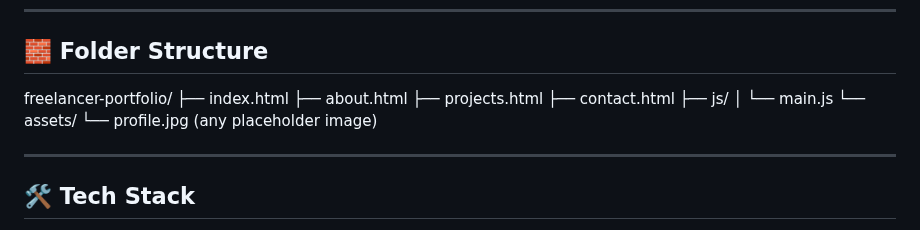
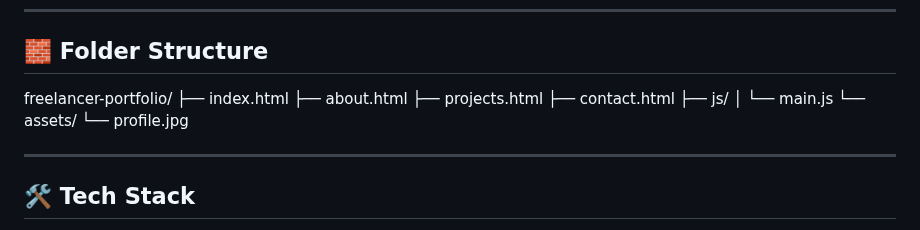
Before and after one commit to ForthBridgeHub/Freelancer-Portfolio-Website, a Markdown page: README.md, the part around the change. Drawn GitHub-style.

```diff
--- a/README.md
+++ b/README.md
@@ -24,9 +24,9 @@ freelancer-portfolio/
 ├── projects.html
 ├── contact.html
 ├── js/
-│   └── main.js
+│ └── main.js
 └── assets/
-    └── profile.jpg (any placeholder image)
+└── profile.jpg
 
 
 ---
```
